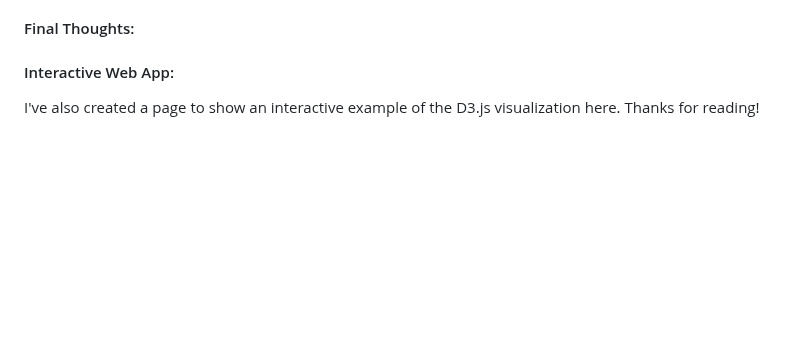
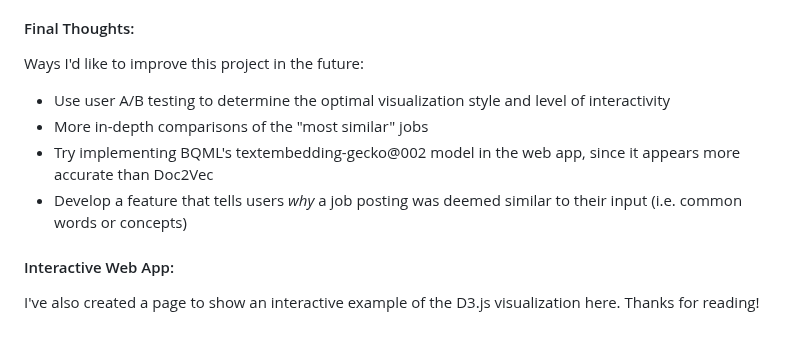
Before and after one commit to nreinig3/job-matcher-webapp, a Markdown page: README.md, the part around the change. GitHub-like rendering; blank space fills up the shorter version.

```diff
--- a/README.md
+++ b/README.md
@@ -53,6 +53,11 @@ Although the web app was built on the Doc2Vec model only, two other ML models we
 It's surprisingly the the Doc2Vec model performed worse than the more simple TF-IDF, which could be a real result or it may suggest that this test wasn't a good way to evaluate model performance. But assuming the test is a good proxy for the ability of the model to understand the meaning and context of the job descriptions, it's likely that the quality of the "most similar" job selections would improve if we implemented the BQML textembedding-gecko@002 model.
 
 #### Final Thoughts:
+Ways I'd like to improve this project in the future:
+* Use user A/B testing to determine the optimal visualization style and level of interactivity
+* More in-depth comparisons of the "most similar" jobs
+* Try implementing BQML's textembedding-gecko@002 model in the web app, since it appears more accurate than Doc2Vec
+* Develop a feature that tells users *why* a job posting was deemed similar to their input (i.e. common words or concepts)
 
 #### Interactive Web App:
 I've also created a page to show an interactive example of the D3.js visualization here. Thanks for reading!
```
